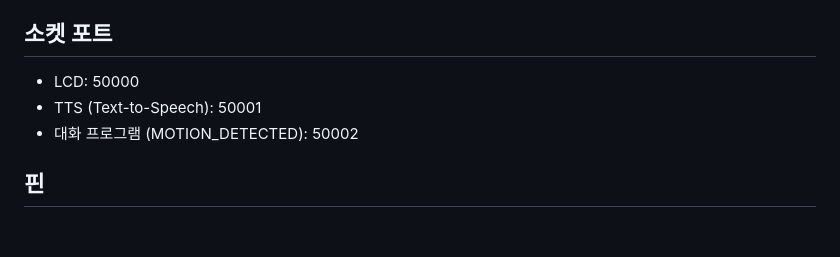
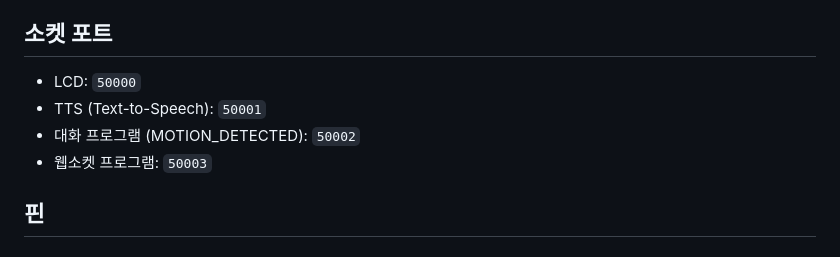
Before and after one commit to seolcu/salad, a Markdown page: README.md, the part around the change. Rendered like a GitHub page.

Commit message:
소켓 포트 명시

```diff
--- a/README.md
+++ b/README.md
@@ -27,9 +27,10 @@ source ./.venv/bin/activate
 
 ## 소켓 포트
 
-- LCD: 50000
-- TTS (Text-to-Speech): 50001
-- 대화 프로그램 (MOTION_DETECTED): 50002
+- LCD: `50000`
+- TTS (Text-to-Speech): `50001`
+- 대화 프로그램 (MOTION_DETECTED): `50002`
+- 웹소켓 프로그램: `50003`
 
 ## 핀
 
```
